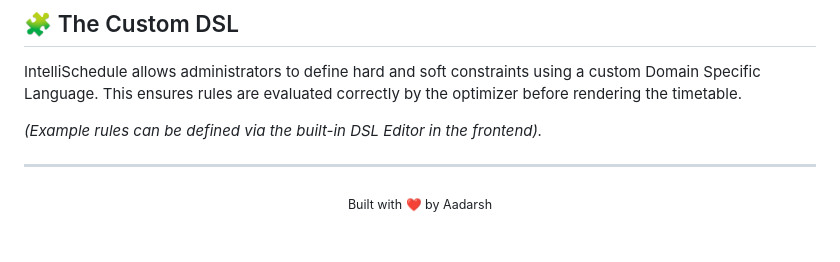
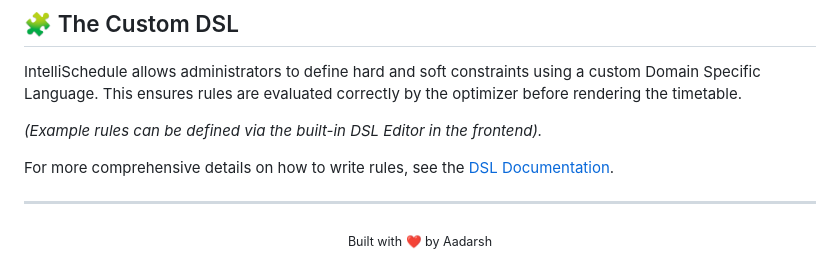
Before and after one commit to Aadarshttech/IntelliSchedule, a Markdown page: README.md, the part around the change. Rendered like a GitHub page; blank space fills up the shorter version.

Commit message:
docs: Add link to DSL documentation in README

```diff
--- a/README.md
+++ b/README.md
@@ -81,6 +81,8 @@ IntelliSchedule allows administrators to define hard and soft constraints using
 
 *(Example rules can be defined via the built-in DSL Editor in the frontend).*
 
+For more comprehensive details on how to write rules, see the [DSL Documentation](DSL_DOCUMENTATION.md).
+
 ---
 <div align="center">
   <sub>Built with ❤️ by Aadarsh</sub>
```
